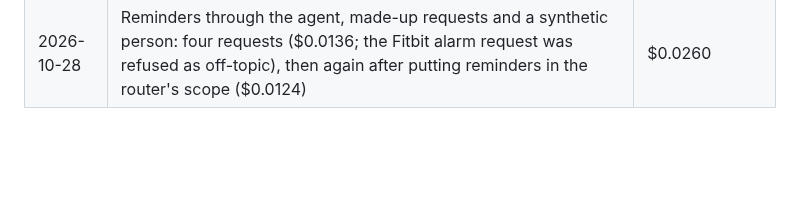
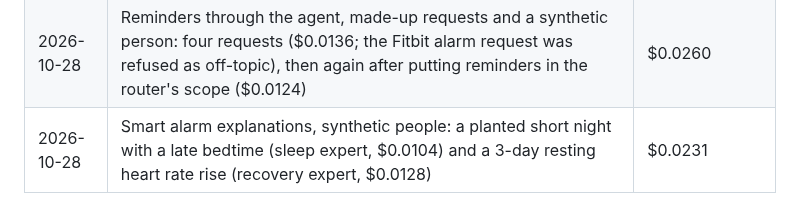
Before and after one commit to assi09/503P_Project, a Markdown page: docs/costs.md, the part around the change. GitHub-like rendering; blank space fills up the shorter version.

```diff
--- a/docs/costs.md
+++ b/docs/costs.md
@@ -87,3 +87,4 @@ Larger evaluation and user-testing runs in the final week need a top-up, decided
 | 2026-10-27 | Questions about the chat itself, made-up text: Jev routing of 10 questions (10/10; $0.000544) and one recall answer from OpenAI ($0.000548) | $0.0011 |
 | 2026-10-27 | Agent voice, synthetic person and made-up messages: the reaction to an unclear workout-and-meal message ($0.0004), a workout-and-meal log request (two drafts, $0.0059), a sleep question ($0.0130), and that question again with its trace ($0.0108) | $0.0301 |
 | 2026-10-28 | Reminders through the agent, made-up requests and a synthetic person: four requests ($0.0136; the Fitbit alarm request was refused as off-topic), then again after putting reminders in the router's scope ($0.0124) | $0.0260 |
+| 2026-10-28 | Smart alarm explanations, synthetic people: a planted short night with a late bedtime (sleep expert, $0.0104) and a 3-day resting heart rate rise (recovery expert, $0.0128) | $0.0231 |
```
Also changed, not shown: docs/experiments.md (+15 -0 lines), docs/plan.md (+3 -2 lines).
